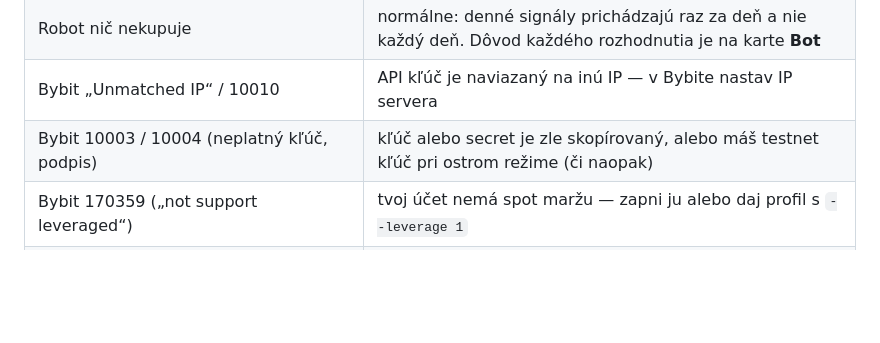
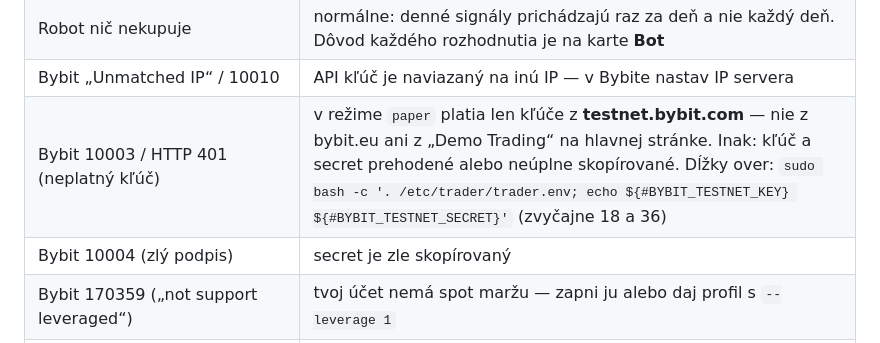
Before and after one commit to matejmedo123/blup, a Markdown page: trader-skill/deploy/NAVOD.sk.md, the part around the change. GitHub-like rendering; blank space fills up the shorter version.

Commit message:
Deploy guide: what Bybit 10003 / HTTP 401 means and how to check the keys
Co-Authored-By: Claude Opus 5.5 <noreply@anthropic.com>
Claude-Session: https://claude.ai/code/session_014pASMYYZoCMrsUEQ4nemfq

```diff
--- a/trader-skill/deploy/NAVOD.sk.md
+++ b/trader-skill/deploy/NAVOD.sk.md
@@ -478,7 +478,8 @@ Na počítač si ju stiahneš: `scp ubuntu@203.0.113.10:~/trader-zaloha-*.tgz .`
 | „no backtest-lab playbook yet“ | laboratórium ešte beží (časť 8) — počkaj; chybu uvidíš v `housekeeping.jsonl` |
 | Robot nič nekupuje | normálne: denné signály prichádzajú raz za deň a nie každý deň. Dôvod každého rozhodnutia je na karte **Bot** |
 | Bybit „Unmatched IP“ / 10010 | API kľúč je naviazaný na inú IP — v Bybite nastav IP servera |
-| Bybit 10003 / 10004 (neplatný kľúč, podpis) | kľúč alebo secret je zle skopírovaný, alebo máš testnet kľúč pri ostrom režime (či naopak) |
+| Bybit 10003 / HTTP 401 (neplatný kľúč) | v režime `paper` platia len kľúče z **testnet.bybit.com** — nie z bybit.eu ani z „Demo Trading“ na hlavnej stránke. Inak: kľúč a secret prehodené alebo neúplne skopírované. Dĺžky over: `sudo bash -c '. /etc/trader/trader.env; echo ${#BYBIT_TESTNET_KEY} ${#BYBIT_TESTNET_SECRET}'` (zvyčajne 18 a 36) |
+| Bybit 10004 (zlý podpis) | secret je zle skopírovaný |
 | Bybit 170359 („not support leveraged“) | tvoj účet nemá spot maržu — zapni ju alebo daj profil s `--leverage 1` |
 | Nástenka cez doménu vráti 403 | chýba `TRADER_DASHBOARD_PASSWORD` v `/etc/trader/trader.env`, potom `sudo traderctl restart` |
 | Upozornenie „settings file … broken“ | preklep v `config.json` — robot beží so starým platným nastavením; oprav súbor alebo spusti skript znova |
```
